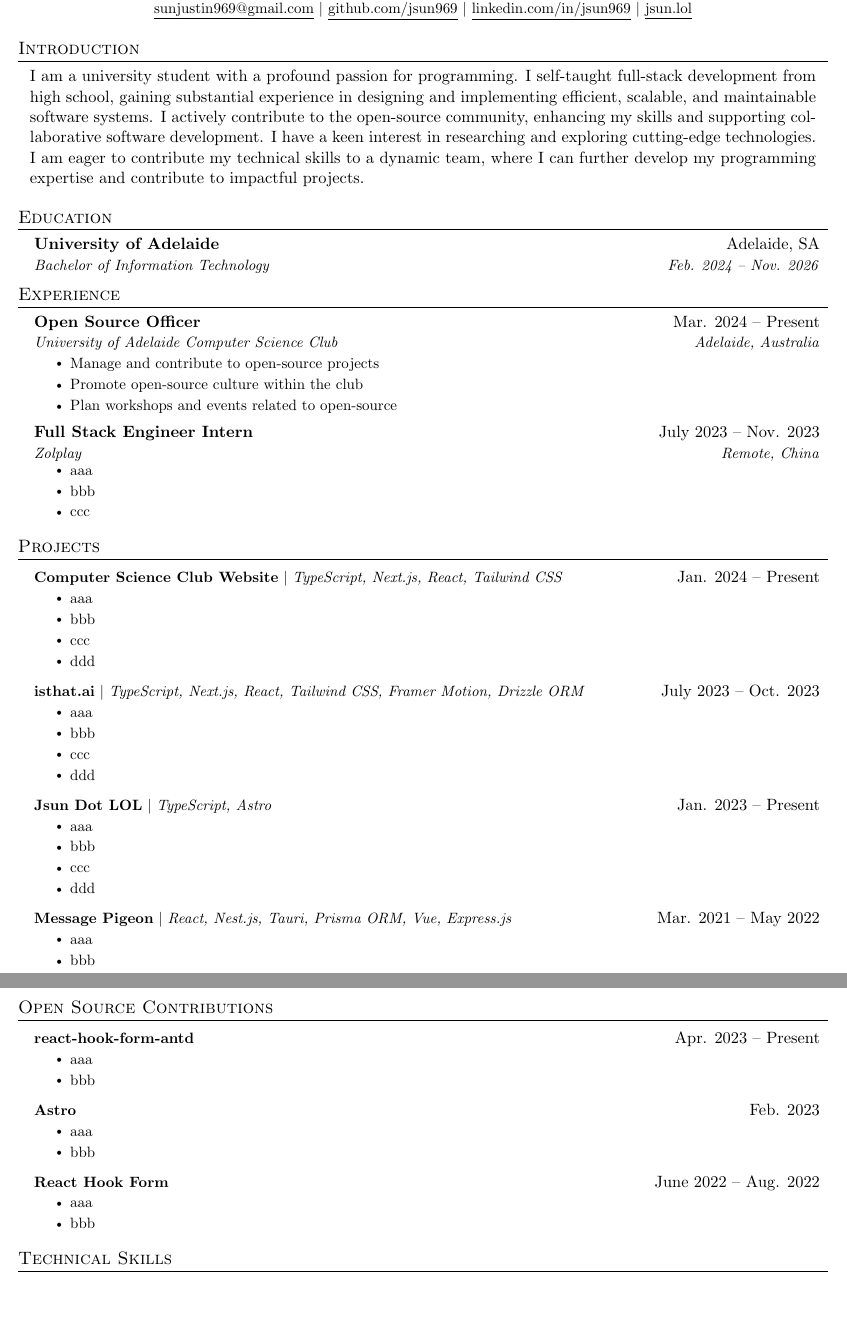
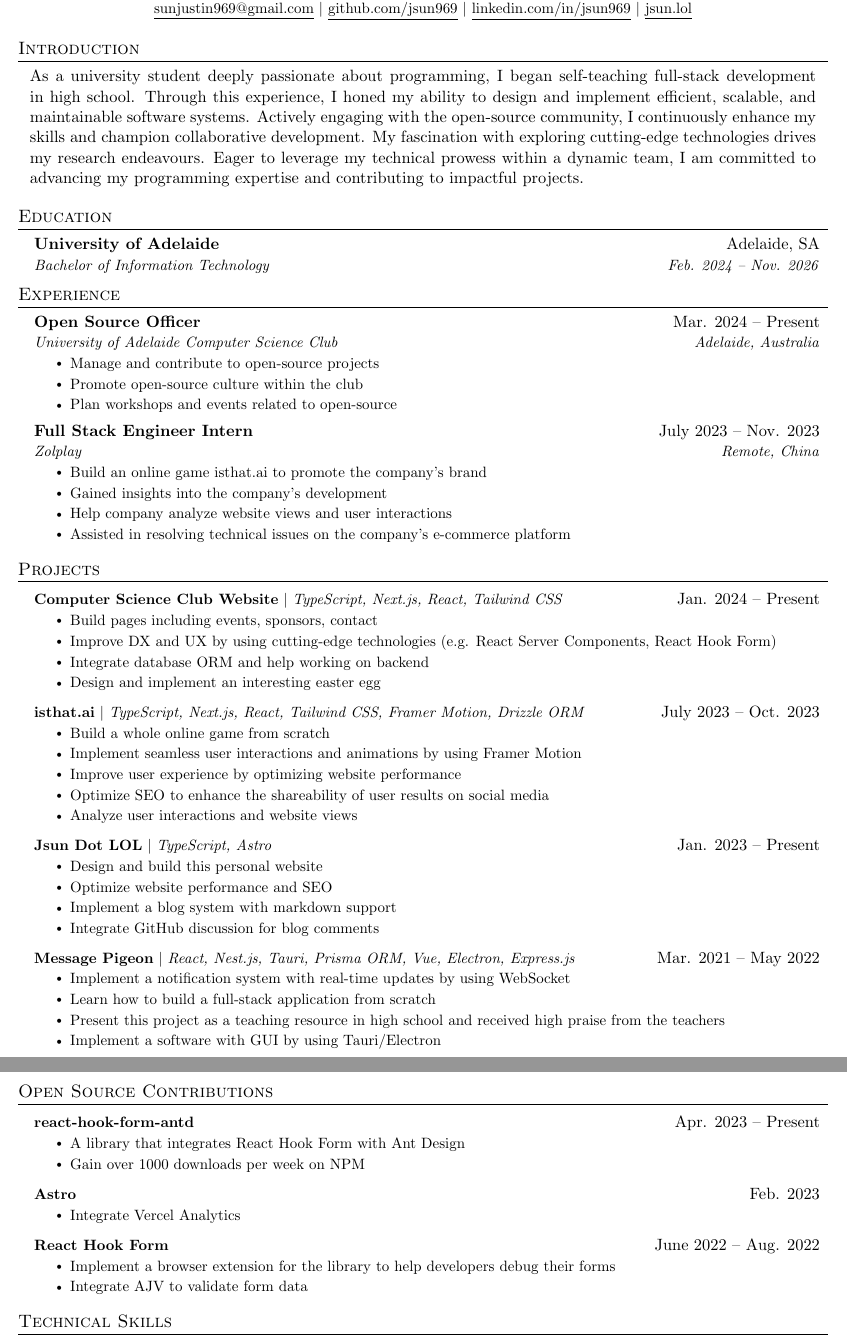
Before and after one commit to jsun969/resume, a LaTeX CV (resume.tex): two parts of pages 1 and 2 of 2, joined at a grey line, cut so that both start at the same text, the shorter picture padded with empty space. Compiled offline with pdfLaTeX.

Commit message:
feat: done

```diff
--- a/resume.tex
+++ b/resume.tex
@@ -120,7 +120,7 @@
 \section{Introduction}
 \justifying
 \begin{adjustwidth}{8pt}{8pt}
-  I am a university student with a profound passion for programming. I self-taught full-stack development from high school, gaining substantial experience in designing and implementing efficient, scalable, and maintainable software systems. I actively contribute to the open-source community, enhancing my skills and supporting collaborative software development. I have a keen interest in researching and exploring cutting-edge technologies. I am eager to contribute my technical skills to a dynamic team, where I can further develop my programming expertise and contribute to impactful projects.
+  As a university student deeply passionate about programming, I began self-teaching full-stack development in high school. Through this experience, I honed my ability to design and implement efficient, scalable, and maintainable software systems. Actively engaging with the open-source community, I continuously enhance my skills and champion collaborative development. My fascination with exploring cutting-edge technologies drives my research endeavours. Eager to leverage my technical prowess within a dynamic team, I am committed to advancing my programming expertise and contributing to impactful projects.
 \end{adjustwidth}
 \raggedright
 
@@ -150,9 +150,10 @@
 {Full Stack Engineer Intern}{July 2023 -- Nov. 2023}
 {Zolplay}{Remote, China}
 \resumeItemListStart
-\resumeItem{aaa}
-\resumeItem{bbb}
-\resumeItem{ccc}
+\resumeItem{Build an online game isthat.ai to promote the company's brand}
+\resumeItem{Gained insights into the company's development}
+\resumeItem{Help company analyze website views and user interactions}
+\resumeItem{Assisted in resolving technical issues on the company's e-commerce platform}
 \resumeItemListEnd
 
 \resumeSubHeadingListEnd
@@ -165,37 +166,38 @@
 \resumeProjectHeading
 {\textbf{Computer Science Club Website} $|$ \emph{TypeScript, Next.js, React, Tailwind CSS}}{Jan. 2024 -- Present}
 \resumeItemListStart
-\resumeItem{aaa}
-\resumeItem{bbb}
-\resumeItem{ccc}
-\resumeItem{ddd}
+\resumeItem{Build pages including events, sponsors, contact}
+\resumeItem{Improve DX and UX by using cutting-edge technologies (e.g. React Server Components, React Hook Form)}
+\resumeItem{Integrate database ORM and help working on backend}
+\resumeItem{Design and implement an interesting easter egg}
 \resumeItemListEnd
 
 \resumeProjectHeading
 {\textbf{isthat.ai} $|$ \emph{TypeScript, Next.js, React, Tailwind CSS, Framer Motion, Drizzle ORM}}{July 2023 -- Oct. 2023}
 \resumeItemListStart
-\resumeItem{aaa}
-\resumeItem{bbb}
-\resumeItem{ccc}
-\resumeItem{ddd}
+\resumeItem{Build a whole online game from scratch}
+\resumeItem{Implement seamless user interactions and animations by using Framer Motion}
+\resumeItem{Improve user experience by optimizing website performance}
+\resumeItem{Optimize SEO to enhance the shareability of user results on social media}
+\resumeItem{Analyze user interactions and website views}
 \resumeItemListEnd
 
 \resumeProjectHeading
 {\textbf{Jsun Dot LOL} $|$ \emph{TypeScript, Astro}}{Jan. 2023 -- Present}
 \resumeItemListStart
-\resumeItem{aaa}
-\resumeItem{bbb}
-\resumeItem{ccc}
-\resumeItem{ddd}
+\resumeItem{Design and build this personal website}
+\resumeItem{Optimize website performance and SEO}
+\resumeItem{Implement a blog system with markdown support}
+\resumeItem{Integrate GitHub discussion for blog comments}
 \resumeItemListEnd
 
 \resumeProjectHeading
-{\textbf{Message Pigeon} $|$ \emph{React, Nest.js, Tauri, Prisma ORM, Vue, Express.js}}{Mar. 2021 -- May 2022}
+{\textbf{Message Pigeon} $|$ \emph{React, Nest.js, Tauri, Prisma ORM, Vue, Electron, Express.js}}{Mar. 2021 -- May 2022}
 \resumeItemListStart
-\resumeItem{aaa}
-\resumeItem{bbb}
-\resumeItem{ccc}
-\resumeItem{ddd}
+\resumeItem{Implement a notification system with real-time updates by using WebSocket}
+\resumeItem{Learn how to build a full-stack application from scratch}
+\resumeItem{Present this project as a teaching resource in high school and received high praise from the teachers}
+\resumeItem{Implement a software with GUI by using Tauri/Electron}
 \resumeItemListEnd
 
 \resumeSubHeadingListEnd
@@ -208,22 +210,21 @@
 \resumeProjectHeading
 {\textbf{react-hook-form-antd}}{Apr. 2023 -- Present}
 \resumeItemListStart
-\resumeItem{aaa}
-\resumeItem{bbb}
+\resumeItem{A library that integrates React Hook Form with Ant Design}
+\resumeItem{Gain over 1000 downloads per week on NPM}
 \resumeItemListEnd
 
 \resumeProjectHeading
 {\textbf{Astro}}{Feb. 2023}
 \resumeItemListStart
-\resumeItem{aaa}
-\resumeItem{bbb}
+\resumeItem{Integrate Vercel Analytics}
 \resumeItemListEnd
 
 \resumeProjectHeading
 {\textbf{React Hook Form}}{June 2022 -- Aug. 2022}
 \resumeItemListStart
-\resumeItem{aaa}
-\resumeItem{bbb}
+\resumeItem{Implement a browser extension for the library to help developers debug their forms}
+\resumeItem{Integrate AJV to validate form data}
 \resumeItemListEnd
 
 \resumeSubHeadingListEnd
```
Also changed, not shown: resume.pdf.
